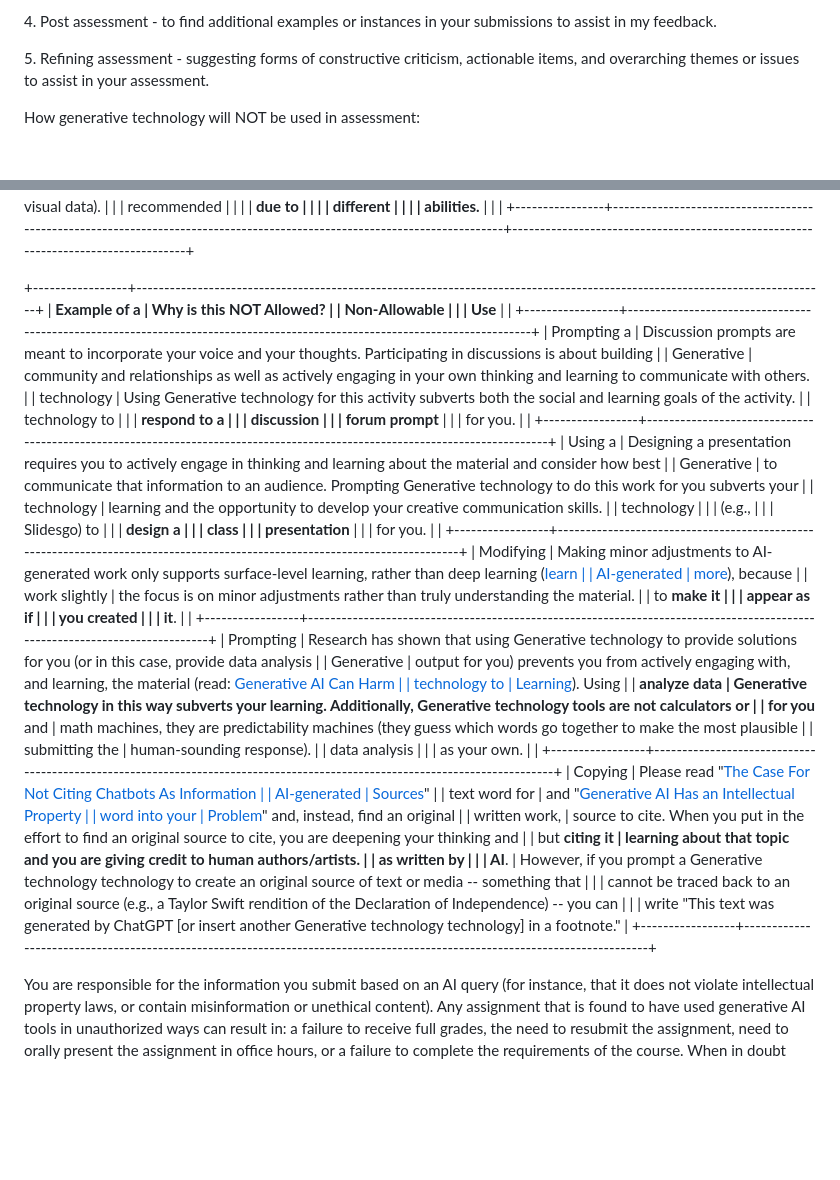
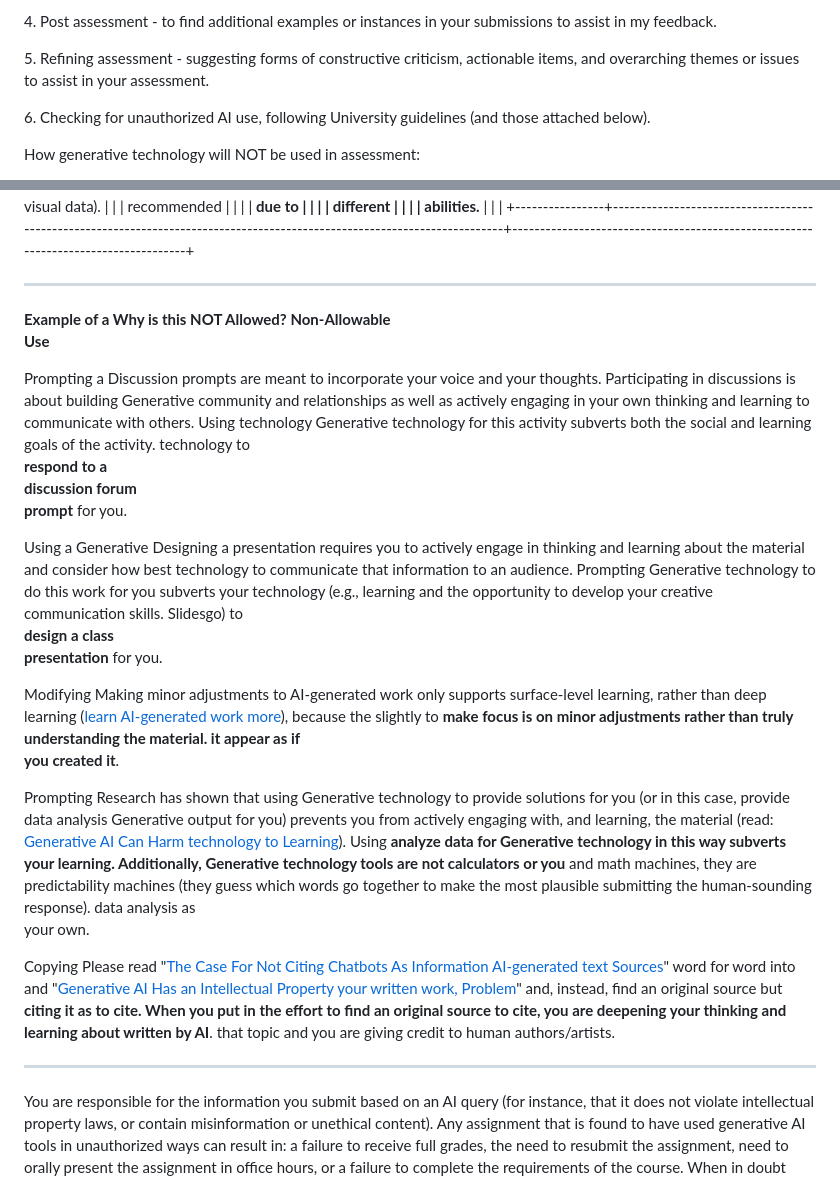
Before and after one commit to dbousfie/CanadaUSrelations, a Markdown page: syllabus.md, 2 parts joined by grey strips. Rendered like a GitHub page; blank space fills up the shorter version.

```diff
--- a/syllabus.md
+++ b/syllabus.md
@@ -1293,6 +1293,9 @@ submissions to assist in my feedback.
 5\. Refining assessment - suggesting forms of constructive criticism,
 actionable items, and overarching themes or issues to assist in your
 assessment.
+
+6\. Checking for unauthorized AI use, following University guidelines
+(and those attached below).
 
 How generative technology will NOT be used in assessment:
 
@@ -1362,59 +1365,49 @@ assessment of material by any generative technology.
 | abilities.**   |                                                                                                                          |                                                                                   |
 +----------------+--------------------------------------------------------------------------------------------------------------------------+-----------------------------------------------------------------------------------+
 
-+-----------------+----------------------------------------------------------------------------------------------------------------------------+
-| **Example of a  | **Why is this NOT Allowed?**                                                                                               |
-| Non-Allowable   |                                                                                                                            |
-| Use**           |                                                                                                                            |
-+-----------------+----------------------------------------------------------------------------------------------------------------------------+
-| Prompting a     | Discussion prompts are meant to incorporate your voice and your thoughts. Participating in discussions is about building   |
-| Generative      | community and relationships as well as actively engaging in your own thinking and learning to communicate with others.     |
-| technology      | Using Generative technology for this activity subverts both the social and learning goals of the activity.                 |
-| technology to   |                                                                                                                            |
-| **respond to a  |                                                                                                                            |
-| discussion      |                                                                                                                            |
-| forum prompt**  |                                                                                                                            |
-| for you.        |                                                                                                                            |
-+-----------------+----------------------------------------------------------------------------------------------------------------------------+
-| Using a         | Designing a presentation requires you to actively engage in thinking and learning about the material and consider how best |
-| Generative      | to communicate that information to an audience. Prompting Generative technology to do this work for you subverts your      |
-| technology      | learning and the opportunity to develop your creative communication skills.                                                |
-| technology      |                                                                                                                            |
-| (e.g.,          |                                                                                                                            |
-| Slidesgo) to    |                                                                                                                            |
-| **design a      |                                                                                                                            |
-| class           |                                                                                                                            |
-| presentation**  |                                                                                                                            |
-| for you.        |                                                                                                                            |
-+-----------------+----------------------------------------------------------------------------------------------------------------------------+
-| Modifying       | Making minor adjustments to AI-generated work only supports surface-level learning, rather than deep learning ([learn      |
-| AI-generated    | more](https://www.psy.gla.ac.uk/~steve/courses/archive/CERE12-13-safari-archive/topic9/webarchive-index.html)), because    |
-| work slightly   | the focus is on minor adjustments rather than truly understanding the material.                                            |
-| to **make it    |                                                                                                                            |
-| appear as if    |                                                                                                                            |
-| you created     |                                                                                                                            |
-| it**.           |                                                                                                                            |
-+-----------------+----------------------------------------------------------------------------------------------------------------------------+
-| Prompting       | Research has shown that using Generative technology to provide solutions for you (or in this case, provide data analysis   |
-| Generative      | output for you) prevents you from actively engaging with, and learning, the material (read: [Generative AI Can Harm        |
-| technology to   | Learning](https://papers.ssrn.com/sol3/papers.cfm?abstract_id=4895486&utm_source=substack&utm_medium=email)). Using        |
-| **analyze data  | Generative technology in this way subverts your learning. Additionally, Generative technology tools are not calculators or |
-| for you** and   | math machines, they are predictability machines (they guess which words go together to make the most plausible             |
-| submitting the  | human-sounding response).                                                                                                  |
-| data analysis   |                                                                                                                            |
-| as your own.    |                                                                                                                            |
-+-----------------+----------------------------------------------------------------------------------------------------------------------------+
-| Copying         | Please read "[The Case For Not Citing Chatbots As Information                                                              |
-| AI-generated    | Sources](https://scholarlykitchen.sspnet.org/2024/06/20/the-case-for-not-citing-chatbots-as-information-sources-part-ii/)" |
-| text word for   | and "[Generative AI Has an Intellectual Property                                                                           |
-| word into your  | Problem](https://hbr.org/2023/04/generative-ai-has-an-intellectual-property-problem)" and, instead, find an original       |
-| written work,   | source to cite. When you put in the effort to find an original source to cite, you are deepening your thinking and         |
-| but **citing it | learning about that topic and you are giving credit to human authors/artists.                                              |
-| as written by   |                                                                                                                            |
-| AI**.           | However, if you prompt a Generative technology technology to create an original source of text or media -- something that  |
-|                 | cannot be traced back to an original source (e.g., a Taylor Swift rendition of the Declaration of Independence) -- you can |
-|                 | write "This text was generated by ChatGPT \[or insert another Generative technology technology\] in a footnote."           |
-+-----------------+----------------------------------------------------------------------------------------------------------------------------+
+  ------------------ ----------------------------------------------------------------------------------------------------------------------------
+  **Example of a     **Why is this NOT Allowed?**
+  Non-Allowable
+  Use**
+
+  Prompting a        Discussion prompts are meant to incorporate your voice and your thoughts. Participating in discussions is about building
+  Generative         community and relationships as well as actively engaging in your own thinking and learning to communicate with others. Using
+  technology         Generative technology for this activity subverts both the social and learning goals of the activity.
+  technology to
+  **respond to a
+  discussion forum
+  prompt** for you.
+
+  Using a Generative Designing a presentation requires you to actively engage in thinking and learning about the material and consider how best
+  technology         to communicate that information to an audience. Prompting Generative technology to do this work for you subverts your
+  technology (e.g.,  learning and the opportunity to develop your creative communication skills.
+  Slidesgo) to
+  **design a class
+  presentation** for
+  you.
+
+  Modifying          Making minor adjustments to AI-generated work only supports surface-level learning, rather than deep learning ([learn
+  AI-generated work  more](https://www.psy.gla.ac.uk/~steve/courses/archive/CERE12-13-safari-archive/topic9/webarchive-index.html)), because the
+  slightly to **make focus is on minor adjustments rather than truly understanding the material.
+  it appear as if
+  you created it**.
+
+  Prompting          Research has shown that using Generative technology to provide solutions for you (or in this case, provide data analysis
+  Generative         output for you) prevents you from actively engaging with, and learning, the material (read: [Generative AI Can Harm
+  technology to      Learning](https://papers.ssrn.com/sol3/papers.cfm?abstract_id=4895486&utm_source=substack&utm_medium=email)). Using
+  **analyze data for Generative technology in this way subverts your learning. Additionally, Generative technology tools are not calculators or
+  you** and          math machines, they are predictability machines (they guess which words go together to make the most plausible
+  submitting the     human-sounding response).
+  data analysis as
+  your own.
+
+  Copying            Please read "[The Case For Not Citing Chatbots As Information
+  AI-generated text  Sources](https://scholarlykitchen.sspnet.org/2024/06/20/the-case-for-not-citing-chatbots-as-information-sources-part-ii/)"
+  word for word into and "[Generative AI Has an Intellectual Property
+  your written work, Problem](https://hbr.org/2023/04/generative-ai-has-an-intellectual-property-problem)" and, instead, find an original source
+  but **citing it as to cite. When you put in the effort to find an original source to cite, you are deepening your thinking and learning about
+  written by AI**.   that topic and you are giving credit to human authors/artists.
+  ------------------ ----------------------------------------------------------------------------------------------------------------------------
 
 You are responsible for the information you submit based on an AI query
 (for instance, that it does not violate intellectual property laws, or
```
